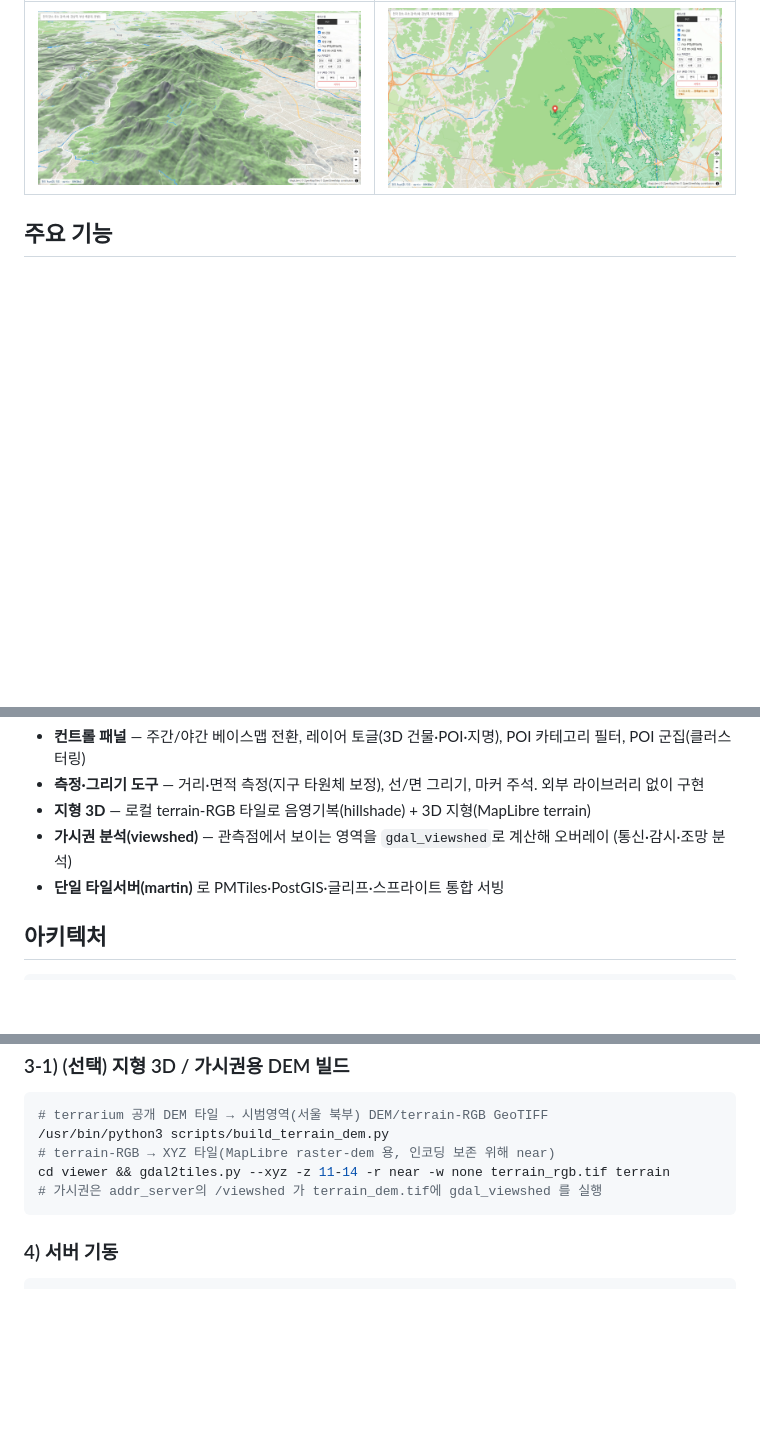
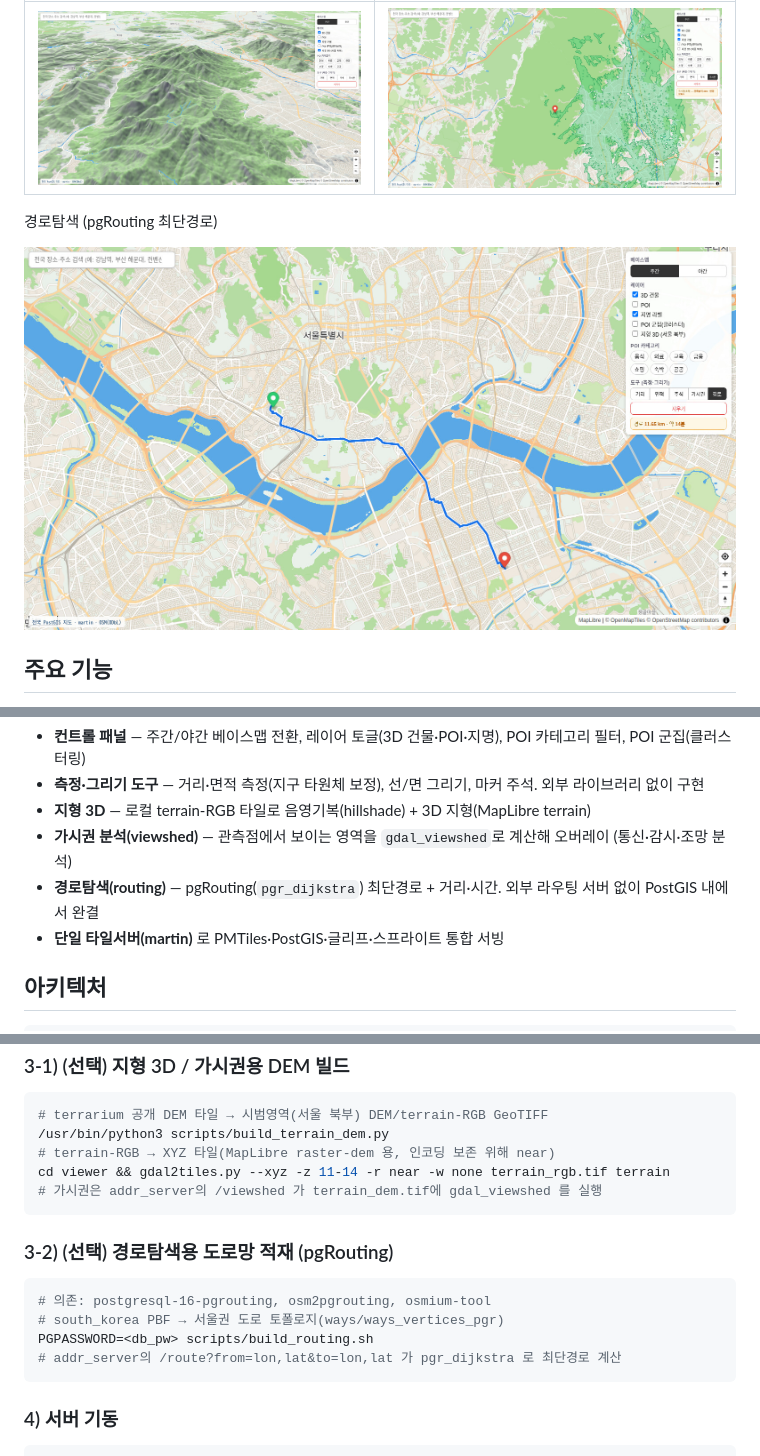
Before and after one commit to DeepMav/offgrid-gis, a Markdown page: README.md, 3 parts joined by grey strips. GitHub-like rendering; pictures changed too: docs/screenshots/feat_route.jpg (added); blank space fills up the shorter version.

````diff
--- a/README.md
+++ b/README.md
@@ -29,6 +29,10 @@
 |---|---|
 | ![지형3D](docs/screenshots/feat_terrain.jpg) | ![가시권](docs/screenshots/feat_viewshed.jpg) |
 
+경로탐색 (pgRouting 최단경로)
+
+![경로탐색](docs/screenshots/feat_route.jpg)
+
 ## 주요 기능
 
 - **오프라인 벡터 베이스맵** — OpenStreetMap → planetiler로 직접 빌드한 PMTiles, martin으로 서빙
@@ -39,6 +43,7 @@
 - **측정·그리기 도구** — 거리·면적 측정(지구 타원체 보정), 선/면 그리기, 마커 주석. 외부 라이브러리 없이 구현
 - **지형 3D** — 로컬 terrain-RGB 타일로 음영기복(hillshade) + 3D 지형(MapLibre terrain)
 - **가시권 분석(viewshed)** — 관측점에서 보이는 영역을 `gdal_viewshed`로 계산해 오버레이 (통신·감시·조망 분석)
+- **경로탐색(routing)** — pgRouting(`pgr_dijkstra`) 최단경로 + 거리·시간. 외부 라우팅 서버 없이 PostGIS 내에서 완결
 - **단일 타일서버(martin)** 로 PMTiles·PostGIS·글리프·스프라이트 통합 서빙
 
 ## 아키텍처
@@ -106,6 +111,15 @@ cd viewer && gdal2tiles.py --xyz -z 11-14 -r near -w none terrain_rgb.tif terrai
 # 가시권은 addr_server의 /viewshed 가 terrain_dem.tif에 gdal_viewshed 를 실행
 ```
 
+### 3-2) (선택) 경로탐색용 도로망 적재 (pgRouting)
+
+```bash
+# 의존: postgresql-16-pgrouting, osm2pgrouting, osmium-tool
+# south_korea PBF → 서울권 도로 토폴로지(ways/ways_vertices_pgr)
+PGPASSWORD=<db_pw> scripts/build_routing.sh
+# addr_server의 /route?from=lon,lat&to=lon,lat 가 pgr_dijkstra 로 최단경로 계산
+```
+
 ### 4) 서버 기동
 
 ```bash
````
Also changed, not shown: 3 other files.
